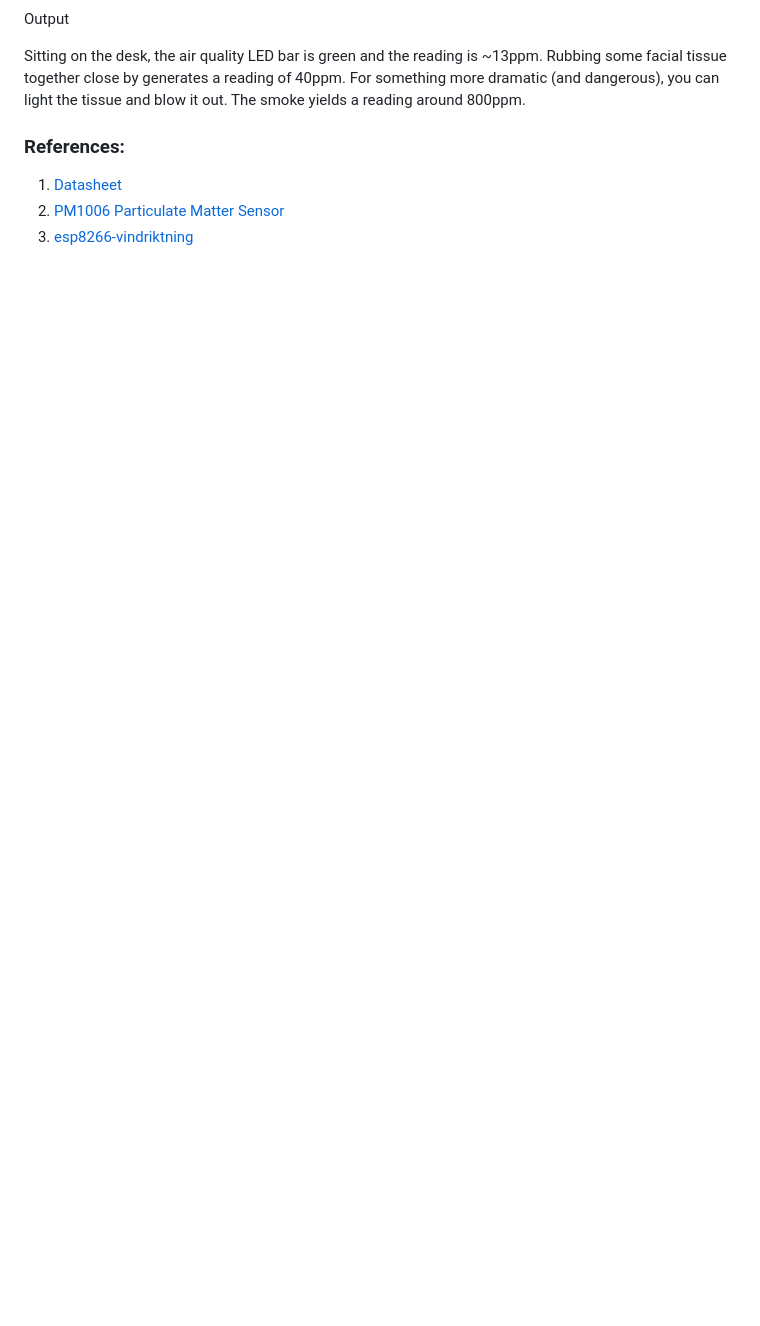
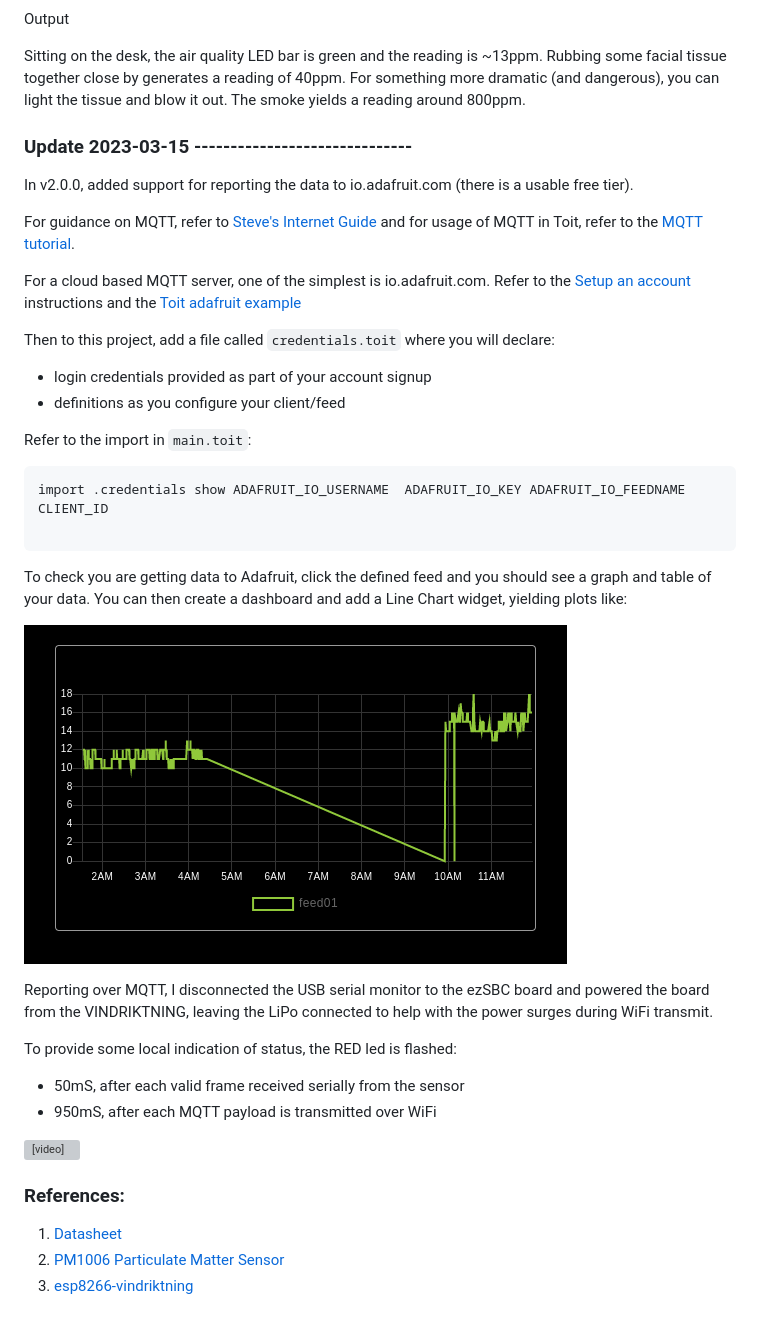
Before and after one commit to davidg238/vindriktning, a Markdown page: README.md, the part around the change. GitHub-like rendering; pictures changed too: line_chart.png (added); blank space fills up the shorter version; grey boxes are pictures that could not be loaded.

Commit message:
v2.0.0, report via MQTT

````diff
--- a/README.md
+++ b/README.md
@@ -20,6 +20,36 @@ Output
 
 Sitting on the desk, the air quality LED bar is green and the reading is ~13ppm.  Rubbing some facial tissue together close by generates a reading of 40ppm.  For something more dramatic (and dangerous), you can light the tissue and blow it out. The smoke yields a reading around 800ppm.
 
+### Update 2023-03-15 ------------------------------
+In v2.0.0, added support for reporting the data to io.adafruit.com (there is a usable free tier).
+
+For guidance on MQTT, refer to [Steve's Internet Guide](http://www.steves-internet-guide.com/) and for usage of MQTT in Toit, refer to the [MQTT tutorial](https://docs.toit.io/tutorials/mqtt).
+
+For a cloud based MQTT server, one of the simplest is io.adafruit.com.  Refer to the [Setup an account](https://accounts.adafruit.com/users/sign_up) instructions and the [Toit adafruit example](https://github.com/toitware/mqtt/blob/main/examples/adafruit.toit)
+
+Then to this project, add a file called `credentials.toit` where you will declare:
+- login credentials provided as part of your account signup
+- definitions as you configure your client/feed
+
+Refer to the import in `main.toit`:
+```
+import .credentials show ADAFRUIT_IO_USERNAME  ADAFRUIT_IO_KEY ADAFRUIT_IO_FEEDNAME CLIENT_ID
+
+```
+To check you are getting data to Adafruit, click the defined feed and you should see a graph and table of your data. You can then create a dashboard and add a Line Chart widget, yielding plots like:
+
+![line chart](line_chart.png)
+
+Reporting over MQTT, I disconnected the USB serial monitor to the ezSBC board and powered the board from the VINDRIKTNING, leaving the LiPo connected to help with the power surges during WiFi transmit.
+
+To provide some local indication of status, the RED led is flashed:
+- 50mS, after each valid frame received serially from the sensor
+- 950mS, after each MQTT payload is transmitted over WiFi
+
+<video width="480" height="852" controls>
+  <source src="led_status.mp4" type="video/mp4">
+Your browser does not support the video tag.
+</video>
 
 ### References:
 1. [Datasheet](http://www.jdscompany.co.kr/download.asp?gubun=07&filename=PM1006_LED_PARTICLE_SENSOR_MODULE_SPECIFICATIONS.pdf)
````
Also changed, not shown: 6 other files.
